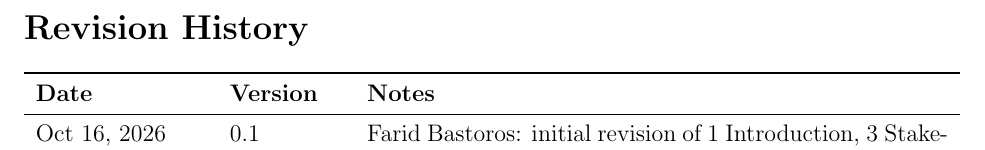
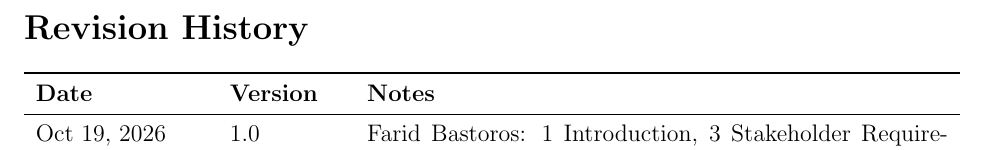
Before and after one commit to davislenover/BurnNEarn, a LaTeX document (docs/SRS-IEEE/SRS.tex): part of page 4 of 67, cut so that both start at the same text. Compiled offline with pdfLaTeX; a LaTeX package or settings file that is missing is left out.

Commit message:
Add revision history for SRS and Hazard Analysis

```diff
--- a/docs/SRS-IEEE/SRS.tex
+++ b/docs/SRS-IEEE/SRS.tex
@@ -119,11 +119,20 @@
 \section*{Revision History}
 
 \begin{tabularx}{\textwidth}{p{3cm}p{2cm}X}
-  \toprule {\bf Date} & {\bf Version} & {\bf Notes}                                                                                         \\
+  \toprule {\bf Date} & {\bf Version} & {\bf Notes}\\
 \midrule
-  Oct 16, 2026        & 0.1           & Farid Bastoros: initial revision of 1 Introduction, 3 Stakeholder Requirements, and 4 User Personas \\
-  Date 1              & 1.0           & Notes                                                                                               \\
-  Date 2              & 1.1           & Notes                                                                                               \\
+Oct 19, 2026 & 1.0 & Farid Bastoros: 1 Introduction, 3 Stakeholder
+Requirements, 4 User Personas, 6.1 Accounts and Profile, 6.4 Learning and
+Feedback, 6.5 Social Feed.\\
+Oct 19, 2026 & 1.0 & Davis Lenover: 2 System Overview, 6.2 Activity and
+Rewards, 6.3 Simulated Market and Portfolio, 6.6 Reminders and Settings,
+Appendix C.\\
+Oct 19, 2026 & 1.0 & Angad: 5 Use Cases, 7.3 Privacy and Data Retention,
+8 Non-Functional Requirements, 10 Requirements Traceability Matrices,
+11 Rationale.\\
+Oct 19, 2026 & 1.0 & Preston Grewal: 7.1 Major Data Entities, 7.2 Data
+Dictionary, Appendix D.\\
+Oct 19, 2026 & 1.0 & Zaid: 12 Likely Changes, 13 Unlikely Changes.\\
 \bottomrule
 \end{tabularx}
 
```
Also changed, not shown: docs/HazardAnalysis/HazardAnalysis.tex (+8 -5 lines).
